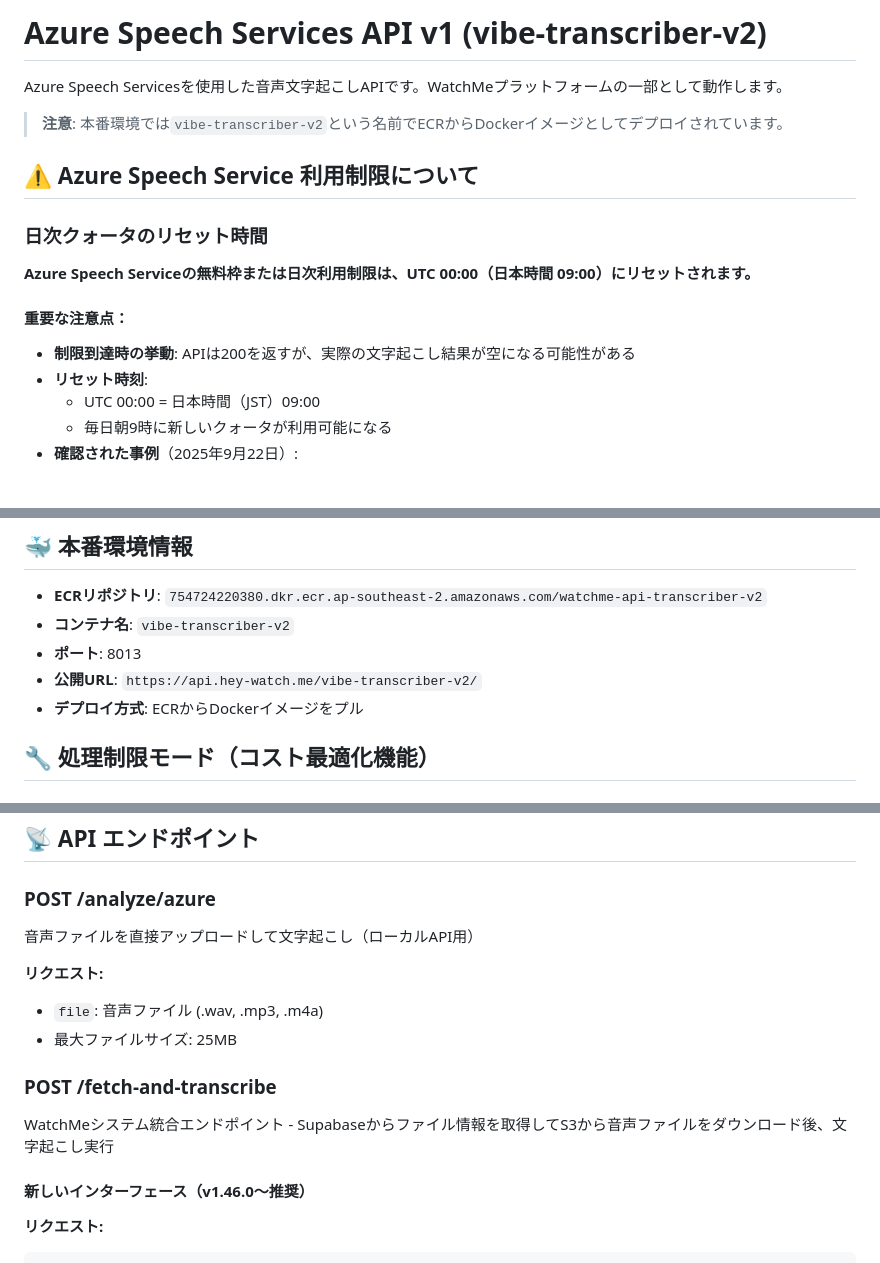
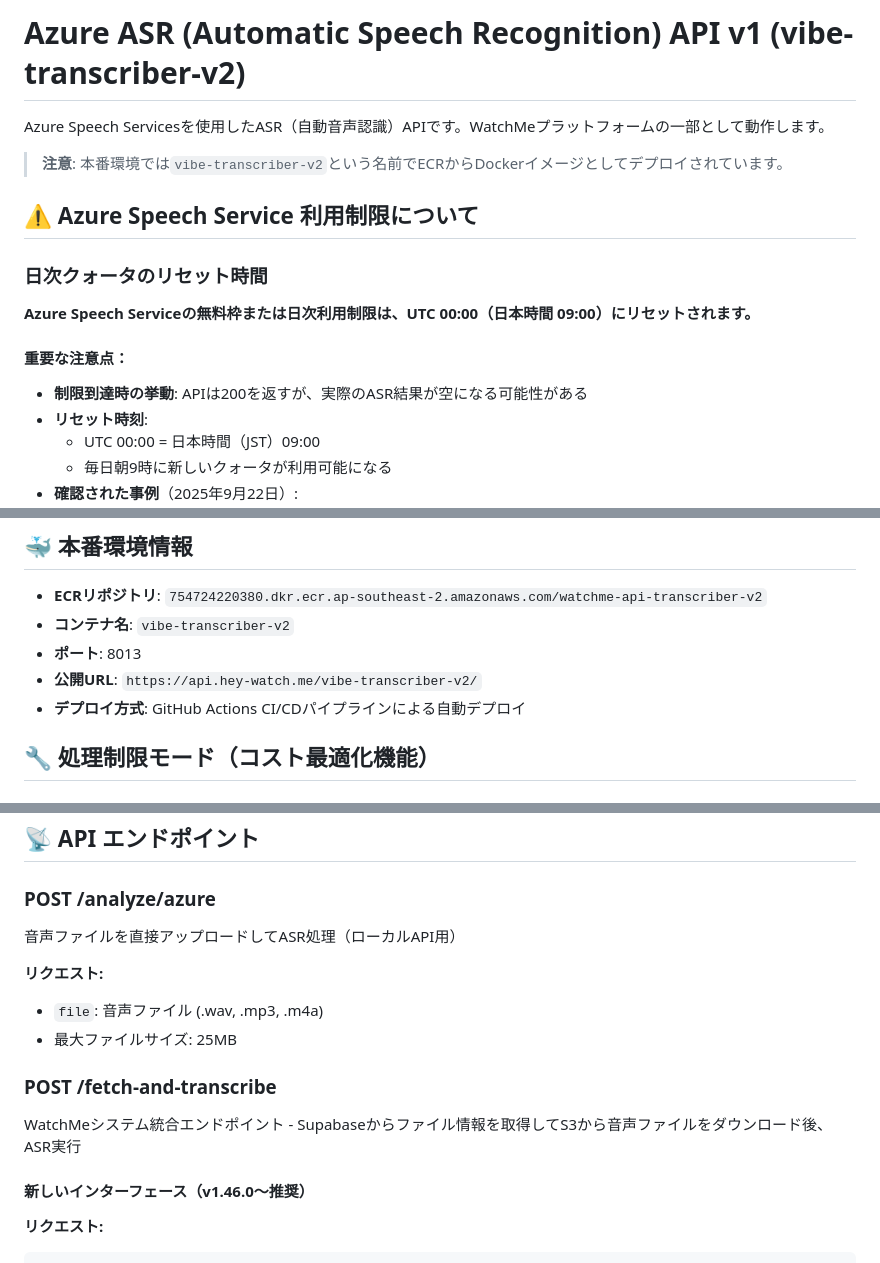
Before and after one commit to hey-watchme/api-asr-azure, a Markdown page: README.md, 3 parts joined by grey strips. Rendered like a GitHub page; blank space fills up the shorter version.

Commit message:
docs: トランスクライバーからASRへの用語統一
- READMEのタイトルと説明文を「ASR (Automatic Speech Recognition)」に更新
- 「文字起こし」→「ASR」への用語変更（説明文のみ）
- 実際のシステム名（vibe-transcriber-v2など）は変更せず維持
- GitHubリポジトリ名変更（api-asr-azure）に対応

🤖 Generated with [Claude Code](https://claude.ai/code)

Co-Authored-By: Claude <noreply@anthropic.com>

```diff
--- a/README.md
+++ b/README.md
@@ -1,6 +1,6 @@
-# Azure Speech Services API v1 (vibe-transcriber-v2)
+# Azure ASR (Automatic Speech Recognition) API v1 (vibe-transcriber-v2)
 
-Azure Speech Servicesを使用した音声文字起こしAPIです。WatchMeプラットフォームの一部として動作します。
+Azure Speech Servicesを使用したASR（自動音声認識）APIです。WatchMeプラットフォームの一部として動作します。
 
 > **注意**: 本番環境では`vibe-transcriber-v2`という名前でECRからDockerイメージとしてデプロイされています。
 
@@ -10,7 +10,7 @@ Azure Speech Servicesを使用した音声文字起こしAPIです。WatchMeプ
 **Azure Speech Serviceの無料枠または日次利用制限は、UTC 00:00（日本時間 09:00）にリセットされます。**
 
 #### 重要な注意点：
-- **制限到達時の挙動**: APIは200を返すが、実際の文字起こし結果が空になる可能性がある
+- **制限到達時の挙動**: APIは200を返すが、実際のASR結果が空になる可能性がある
 - **リセット時刻**:
   - UTC 00:00 = 日本時間（JST）09:00
   - 毎日朝9時に新しいクォータが利用可能になる
@@ -35,7 +35,7 @@ Azure Speech Servicesを使用した音声文字起こしAPIです。WatchMeプ
 - **コンテナ名**: `vibe-transcriber-v2`
 - **ポート**: 8013
 - **公開URL**: `https://api.hey-watch.me/vibe-transcriber-v2/`
-- **デプロイ方式**: ECRからDockerイメージをプル
+- **デプロイ方式**: GitHub Actions CI/CDパイプラインによる自動デプロイ
 
 ## 🔧 処理制限モード（コスト最適化機能）
 
@@ -332,7 +332,7 @@ docker logs vibe-transcriber-v2 --tail 50 | grep "認識"
 
 ### POST /analyze/azure
 
-音声ファイルを直接アップロードして文字起こし（ローカルAPI用）
+音声ファイルを直接アップロードしてASR処理（ローカルAPI用）
 
 **リクエスト:**
 - `file`: 音声ファイル (.wav, .mp3, .m4a)
@@ -340,7 +340,7 @@ docker logs vibe-transcriber-v2 --tail 50 | grep "認識"
 
 ### POST /fetch-and-transcribe
 
-WatchMeシステム統合エンドポイント - Supabaseからファイル情報を取得してS3から音声ファイルをダウンロード後、文字起こし実行
+WatchMeシステム統合エンドポイント - Supabaseからファイル情報を取得してS3から音声ファイルをダウンロード後、ASR実行
 
 #### 新しいインターフェース（v1.46.0〜推奨）
 
```
Also changed, not shown: other parts of README.md (+3 -3 lines).
